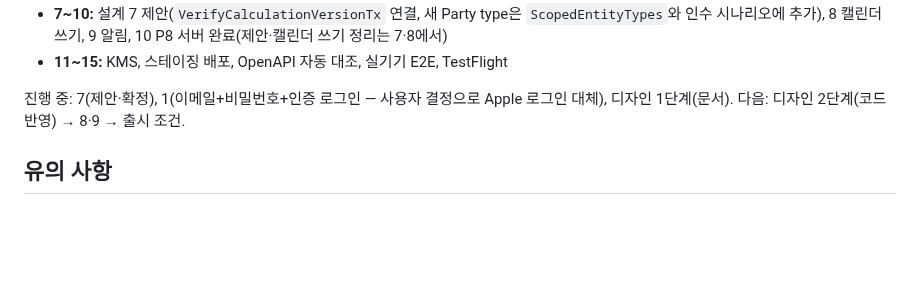
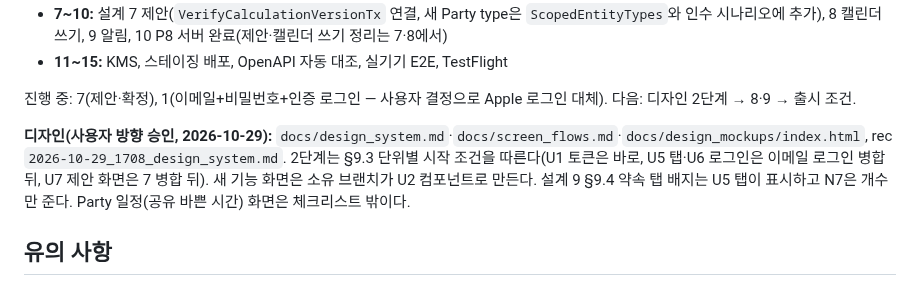
Before and after one commit to hongsh26/plan_app, a Markdown page: docs/progressing.md, the part around the change. Rendered like a GitHub page; blank space fills up the shorter version.

Commit message:
progressing.md에 디자인 확정과 2단계 시작 조건을 적는다
Co-Authored-By: Claude Opus 5.5 <noreply@anthropic.com>

```diff
--- a/docs/progressing.md
+++ b/docs/progressing.md
@@ -80,7 +80,9 @@
 - **7~10:** 설계 7 제안(`VerifyCalculationVersionTx` 연결, 새 Party type은 `ScopedEntityTypes`와 인수 시나리오에 추가), 8 캘린더 쓰기, 9 알림, 10 P8 서버 완료(제안·캘린더 쓰기 정리는 7·8에서)
 - **11~15:** KMS, 스테이징 배포, OpenAPI 자동 대조, 실기기 E2E, TestFlight
 
-진행 중: 7(제안·확정), 1(이메일+비밀번호+인증 로그인 — 사용자 결정으로 Apple 로그인 대체), 디자인 1단계(문서). 다음: 디자인 2단계(코드 반영) → 8·9 → 출시 조건.
+진행 중: 7(제안·확정), 1(이메일+비밀번호+인증 로그인 — 사용자 결정으로 Apple 로그인 대체). 다음: 디자인 2단계 → 8·9 → 출시 조건.
+
+**디자인(사용자 방향 승인, 2026-10-29):** `docs/design_system.md`·`docs/screen_flows.md`·`docs/design_mockups/index.html`, rec `2026-10-29_1708_design_system.md`. 2단계는 §9.3 단위별 시작 조건을 따른다(U1 토큰은 바로, U5 탭·U6 로그인은 이메일 로그인 병합 뒤, U7 제안 화면은 7 병합 뒤). 새 기능 화면은 소유 브랜치가 U2 컴포넌트로 만든다. 설계 9 §9.4 약속 탭 배지는 U5 탭이 표시하고 N7은 개수만 준다. Party 일정(공유 바쁜 시간) 화면은 체크리스트 밖이다.
 
 ## 유의 사항
 
```
